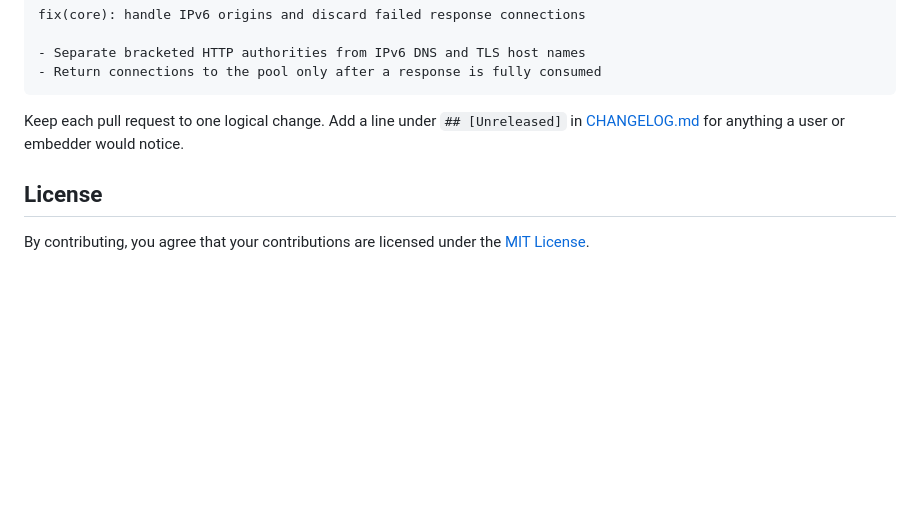
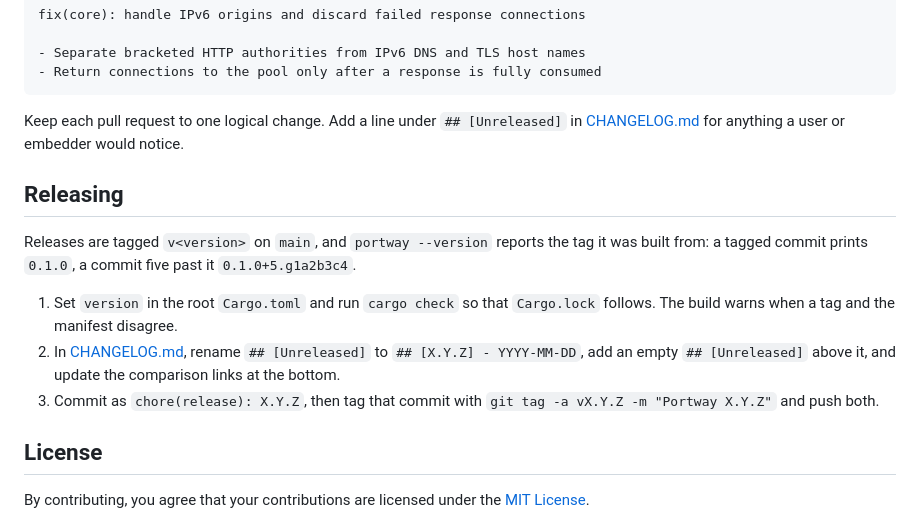
Before and after one commit to rath/portway, a Markdown page: CONTRIBUTING.md, the part around the change. GitHub-like rendering; blank space fills up the shorter version.

```diff
--- a/CONTRIBUTING.md
+++ b/CONTRIBUTING.md
@@ -107,6 +107,20 @@ Keep each pull request to one logical change. Add a line under
 `## [Unreleased]` in [CHANGELOG.md](CHANGELOG.md) for anything a user or
 embedder would notice.
 
+## Releasing
+
+Releases are tagged `v<version>` on `main`, and `portway --version` reports the
+tag it was built from: a tagged commit prints `0.1.0`, a commit five past it
+`0.1.0+5.g1a2b3c4`.
+
+1. Set `version` in the root `Cargo.toml` and run `cargo check` so that
+   `Cargo.lock` follows. The build warns when a tag and the manifest disagree.
+2. In [CHANGELOG.md](CHANGELOG.md), rename `## [Unreleased]` to
+   `## [X.Y.Z] - YYYY-MM-DD`, add an empty `## [Unreleased]` above it, and
+   update the comparison links at the bottom.
+3. Commit as `chore(release): X.Y.Z`, then tag that commit with
+   `git tag -a vX.Y.Z -m "Portway X.Y.Z"` and push both.
+
 ## License
 
 By contributing, you agree that your contributions are licensed under the
```
Also changed, not shown: CHANGELOG.md (+47 -74 lines).
